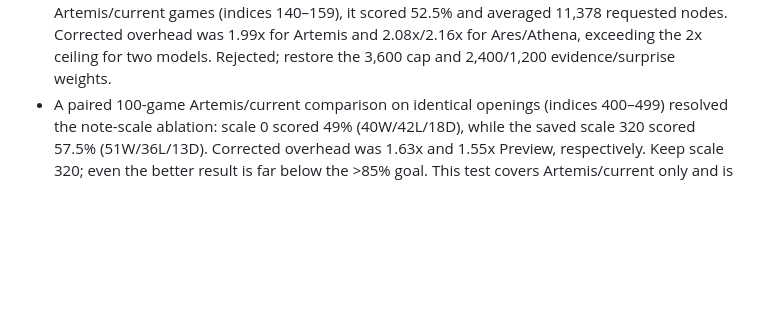
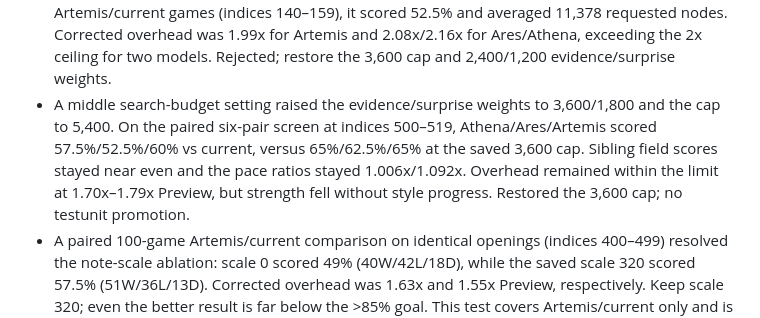
Before and after one commit to Grogu1010/StoneFish, a Markdown page: DEV_FULL_ARMX_RANGE.md, the part around the change. GitHub-like rendering; blank space fills up the shorter version.

Commit message:
Record rejected expanded Full ARMX search budget

```diff
--- a/DEV_FULL_ARMX_RANGE.md
+++ b/DEV_FULL_ARMX_RANGE.md
@@ -28,6 +28,7 @@ Artemis must match current v5.5 in every respect except Full ARMX. Athena and Ar
 - A fresh six-pair 20-game screen (indices 300–319) with this budget wiring scored Athena 60%, Ares 62.5%, Artemis 67.5% versus current v5.5. Sibling scores were Ares-over-Athena 55%, Artemis-over-Athena 60%, and Artemis-over-Ares 57.5%. Pace ratios were only 1.057x Athena and 1.103x Ares, short of the 3x and 0.5x targets. Corrected overhead was 1.52x–1.70x Preview. This is a separate, noisy screen, not proof that the node ceiling caused the score change. No testunit is promoted; all models remain short of the >85% gate.
 - Full-note vote ablation with the corrected budget: on identical 20-game sets (indices 100–119 and 120–139), scale 0 scored Artemis 52.5% and 60% (56.25% combined), compared with scale 320 at 42.5% and 32.5% (37.5% combined). Scale 20 scored 50% and 52.5%; scale 80 scored 45% and 40%. But on indices 300–319, scale 0 scored Artemis 55% versus 67.5% at scale 320; Athena/Ares improved slightly while sibling balance worsened. The results are inconsistent, so restore 320 and keep this as a rejected tuning hypothesis; do not promote testunits.
 - A higher extra-search experiment doubled the earned-node values/cap to 7,200. On 20 Artemis/current games (indices 140–159), it scored 52.5% and averaged 11,378 requested nodes. Corrected overhead was 1.99x for Artemis and 2.08x/2.16x for Ares/Athena, exceeding the 2x ceiling for two models. Rejected; restore the 3,600 cap and 2,400/1,200 evidence/surprise weights.
+- A middle search-budget setting raised the evidence/surprise weights to 3,600/1,800 and the cap to 5,400. On the paired six-pair screen at indices 500–519, Athena/Ares/Artemis scored 57.5%/52.5%/60% vs current, versus 65%/62.5%/65% at the saved 3,600 cap. Sibling field scores stayed near even and the pace ratios stayed 1.006x/1.092x. Overhead remained within the limit at 1.70x–1.79x Preview, but strength fell without style progress. Restored the 3,600 cap; no testunit promotion.
 - A paired 100-game Artemis/current comparison on identical openings (indices 400–499) resolved the note-scale ablation: scale 0 scored 49% (40W/42L/18D), while the saved scale 320 scored 57.5% (51W/36L/13D). Corrected overhead was 1.63x and 1.55x Preview, respectively. Keep scale 320; even the better result is far below the >85% goal. This test covers Artemis/current only and is not a full release gate.
 - A scale-400 Full-note tuning check scored 67.5% vs current on indices 400–419, compared with 57.5% for scale 320. On the paired disjoint block 420–439, scale 400 scored 52.5% while scale 320 scored 62.5%. Both settings scored 60% across the 40 games, so the apparent first-block gain did not replicate. Restored 320; no testunit promotion.
 - A scale-240 Artemis/current check on the same opening block 400–439 scored 56.25% (20W/15L/5D), below the saved scale-320 score of 60%. Corrected overhead was 1.53x Preview. Restored 320; no testunit promotion.
```
